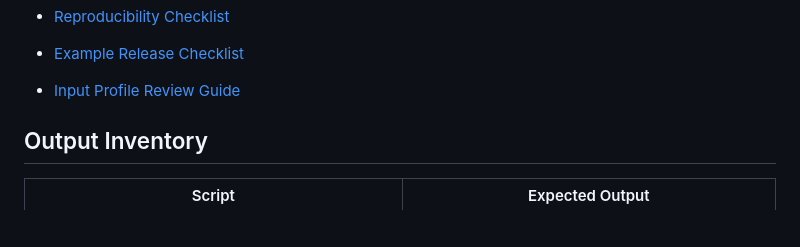
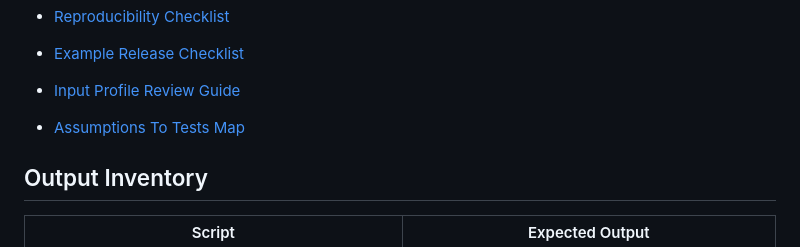
Before and after one commit to mohammadrezwankhan/matlab-simulink-energy-lab, a Markdown page: examples/README.md, the part around the change. Drawn GitHub-style; blank space fills up the shorter version.

Commit message:
Add MATLAB assumptions to tests map

```diff
--- a/examples/README.md
+++ b/examples/README.md
@@ -36,6 +36,8 @@ This index lists the starter MATLAB examples, their purpose, key files, and run
 - [Example Release Checklist](guides/example-release-checklist.md)
 
 - [Input Profile Review Guide](guides/input-profile-review-guide.md)
+
+- [Assumptions To Tests Map](guides/assumptions-to-tests-map.md)
 
 ## Output Inventory
 
```
Also changed, not shown: examples/guides/assumptions-to-tests-map.md (added, +18 -0 lines).
